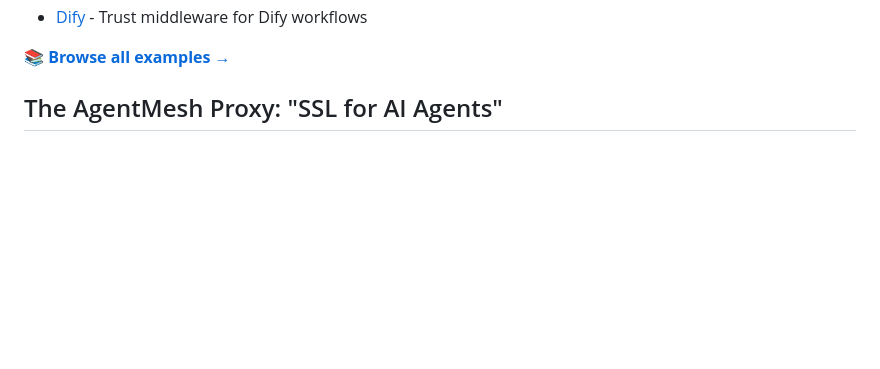
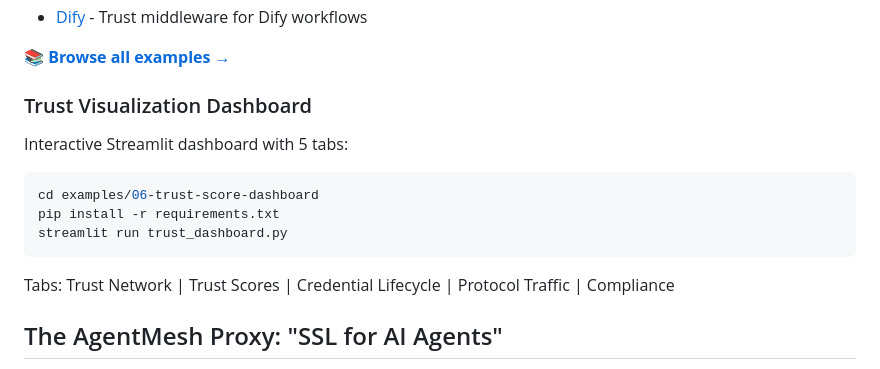
Before and after one commit to imran-siddique/agent-mesh, a Markdown page: README.md, the part around the change. GitHub-like rendering; blank space fills up the shorter version.

Commit message:
docs: add REST API and dashboard documentation
Co-authored-by: Copilot <223556219+Copilot@users.noreply.github.com>

````diff
--- a/README.md
+++ b/README.md
@@ -203,6 +203,18 @@ pip install -e .
 - [Dify](https://github.com/imran-siddique/agentmesh-integrations/tree/master/dify) - Trust middleware for Dify workflows
 
 📚 **[Browse all examples →](./examples/)**
+
+### Trust Visualization Dashboard
+
+Interactive Streamlit dashboard with 5 tabs:
+
+```bash
+cd examples/06-trust-score-dashboard
+pip install -r requirements.txt
+streamlit run trust_dashboard.py
+```
+
+Tabs: Trust Network | Trust Scores | Credential Lifecycle | Protocol Traffic | Compliance
 
 ## The AgentMesh Proxy: "SSL for AI Agents"
 
````
